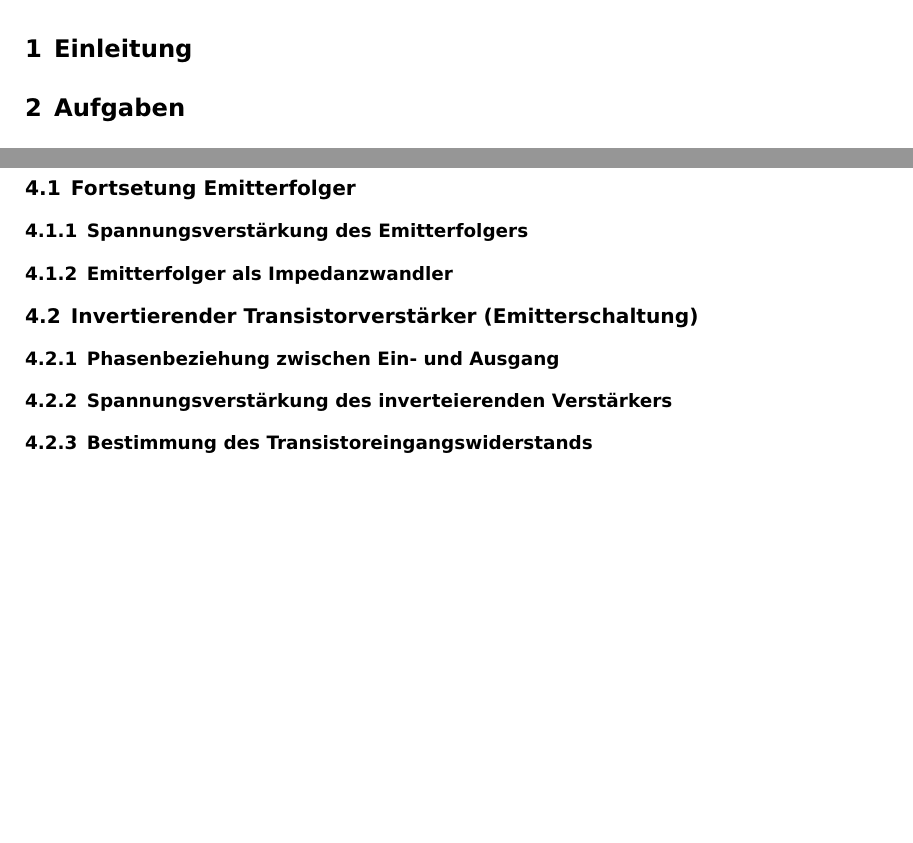
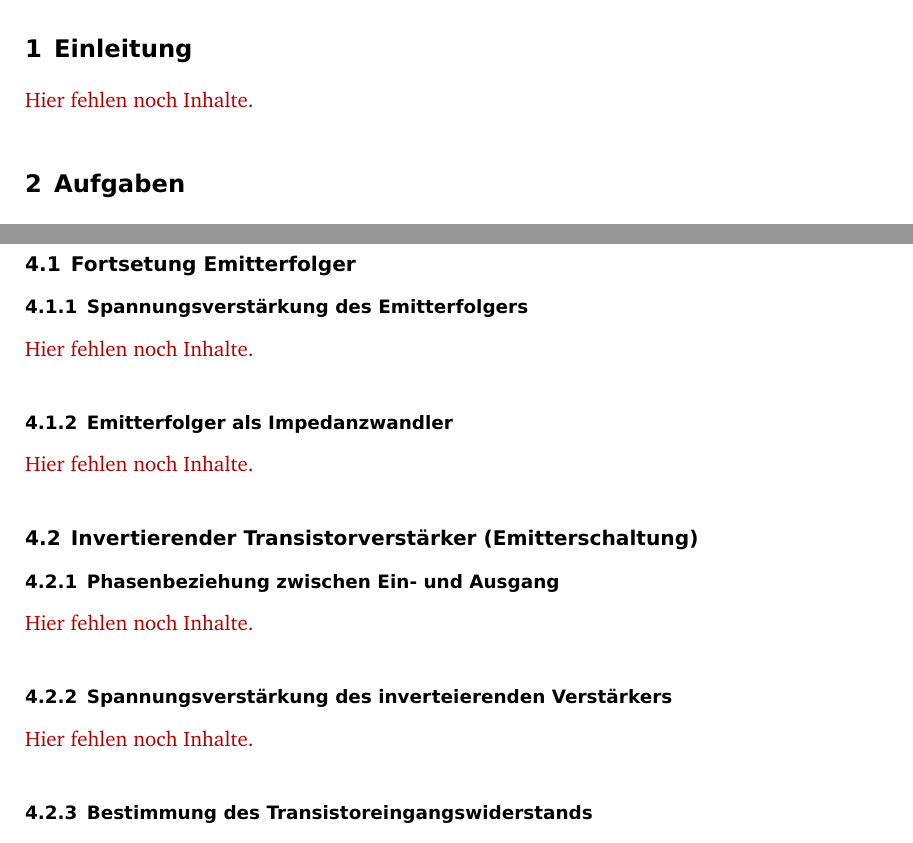
Before and after one commit to martin-ueding/physik313-Protokolle, a LaTeX document (Template.tex): two parts of pages 3 and 10 of 11, joined at a grey line, cut so that both start at the same text, the shorter picture padded with empty space. Compiled offline with pdfLaTeX; an older LaTeX class or package is replaced by its successor.

Commit message:
Mehr Fehlstellen markiert

```diff
--- a/Template.tex
+++ b/Template.tex
@@ -51,6 +51,8 @@ Der \LaTeX-Quelltext zu allen Protokollen in diesem Praktikum kann auf
 
 \FloatBarrier
 \section{Einleitung}
+
+\fehlt
 
 %%%%%%%%%%%%%%%%%%%%%%%%%%%%%%%%%%%%%%%%%%%%%%%%%%%%%%%%%%%%%%%%%%%%%%%%%%%%%%%
 %                                  Aufgaben                                   %
@@ -406,13 +408,21 @@ Das Schaltbild des Kennlinienschreibers ist in Abbildung~\ref{fig:3-1} dargestel
 
 \subsubsection{Spannungsverstärkung des Emitterfolgers}
 
+\fehlt
+
 \subsubsection{Emitterfolger als Impedanzwandler}
+
+\fehlt
 
 \subsection{Invertierender Transistorverstärker (Emitterschaltung)}
 
 \subsubsection{Phasenbeziehung zwischen Ein- und Ausgang}
 
+\fehlt
+
 \subsubsection{Spannungsverstärkung des inverteierenden Verstärkers}
+
+\fehlt
 
 \subsubsection{Bestimmung des Transistoreingangswiderstands}
 
```
Also changed, not shown: Template.tex (12 more changed lines).
